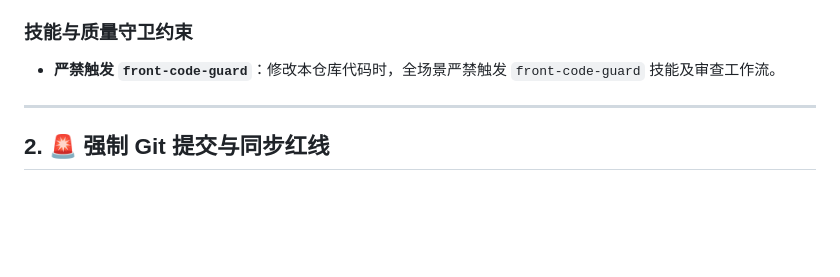
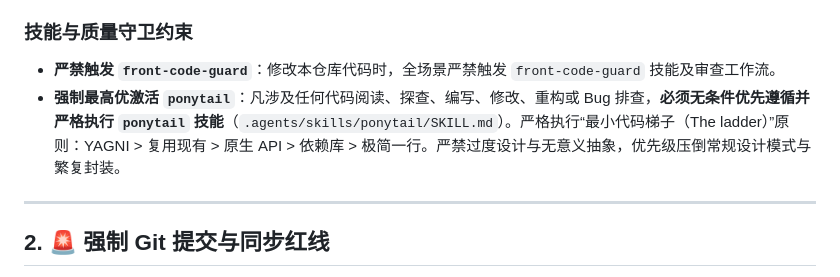
Before and after one commit to wj921129/Qoder-Memory-Admin, a Markdown page: AGENTS.md, the part around the change. Drawn GitHub-style; blank space fills up the shorter version.

Commit message:
docs(agents): 提高 ponytail 技能在项目中的执行优先级为最高

```diff
--- a/AGENTS.md
+++ b/AGENTS.md
@@ -28,6 +28,7 @@
 ### 技能与质量守卫约束
 
 - **严禁触发 `front-code-guard`**：修改本仓库代码时，全场景严禁触发 `front-code-guard` 技能及审查工作流。
+- **强制最高优激活 `ponytail`**：凡涉及任何代码阅读、探查、编写、修改、重构或 Bug 排查，**必须无条件优先遵循并严格执行 `ponytail` 技能**（`.agents/skills/ponytail/SKILL.md`）。严格执行“最小代码梯子（The ladder）”原则：YAGNI > 复用现有 > 原生 API > 依赖库 > 极简一行。严禁过度设计与无意义抽象，优先级压倒常规设计模式与繁复封装。
 
 ---
 
```
